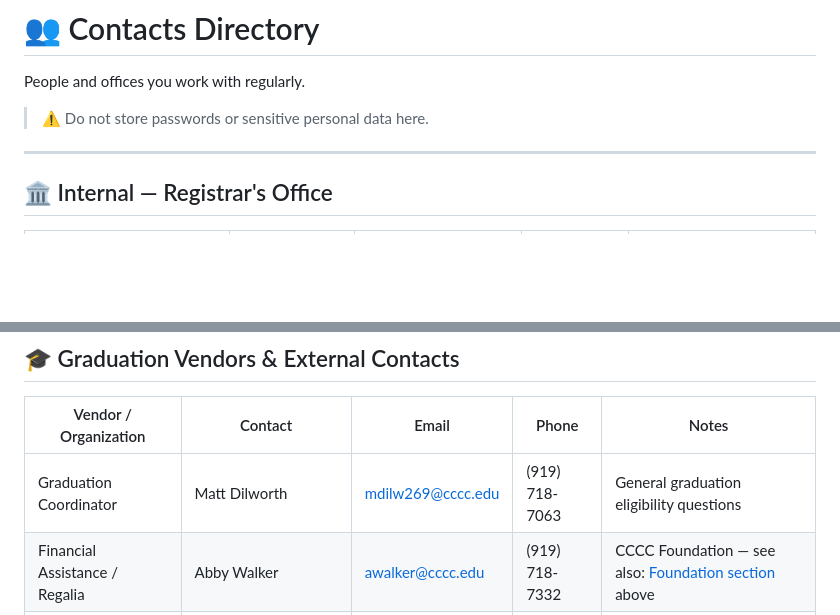
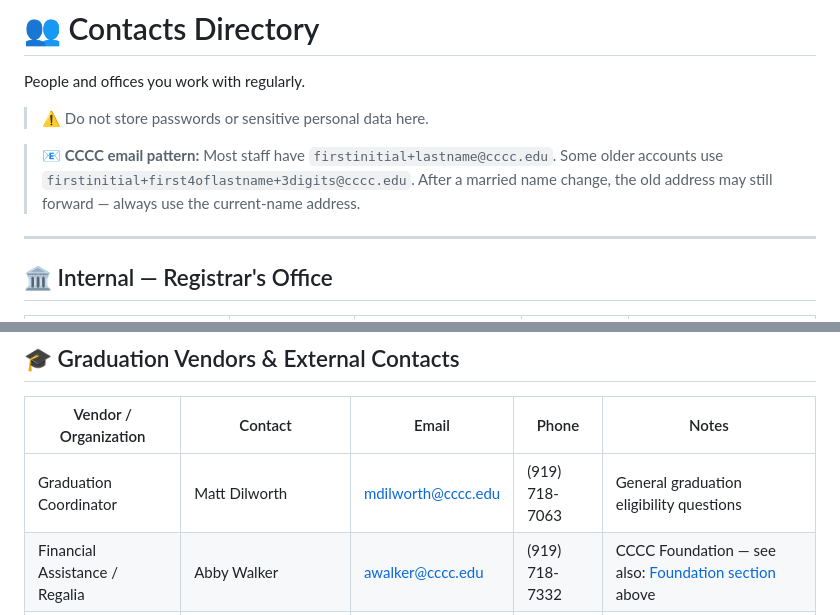
Before and after one commit to JeffreyLebowsk1/work-notes, a Markdown page: contacts.md, 2 parts joined by grey strips. GitHub-like rendering; blank space fills up the shorter version.

```diff
--- a/contacts.md
+++ b/contacts.md
@@ -3,6 +3,8 @@
 People and offices you work with regularly.
 
 > ⚠️ Do not store passwords or sensitive personal data here.
+
+> 📧 **CCCC email pattern:** Most staff have `firstinitial+lastname@cccc.edu`. Some older accounts use `firstinitial+first4oflastname+3digits@cccc.edu`. After a married name change, the old address may still forward — always use the current-name address.
 
 ---
 
@@ -86,7 +88,7 @@ Quick-reference by advisor — see [CCP Procedures — Advisor Contacts](admissi
 
 | Vendor / Organization | Contact | Email | Phone | Notes |
 |---|---|---|---|---|
-| Graduation Coordinator | Matt Dilworth | mdilw269@cccc.edu | (919) 718-7063 | General graduation eligibility questions |
+| Graduation Coordinator | Matt Dilworth | mdilworth@cccc.edu | (919) 718-7063 | General graduation eligibility questions |
 | Financial Assistance / Regalia | Abby Walker | awalker@cccc.edu | (919) 718-7332 | CCCC Foundation — see also: [Foundation section](#-cccc-foundation) above |
 | Advisor Hub Issues | Jim Johnson | jjohn087@cccc.edu | (919) 718-7349 | Advising Hub upload/access issues |
 | Cap & Gown Vendor | [Herff Jones](https://www.herffjones.com) | | | Black caps and gowns; no personal stoles/cords |
```
Also changed, not shown: admissions/ccp-procedures.md (+2 -2 lines), graduation/ceremonies/README.md (+1 -1 lines).
